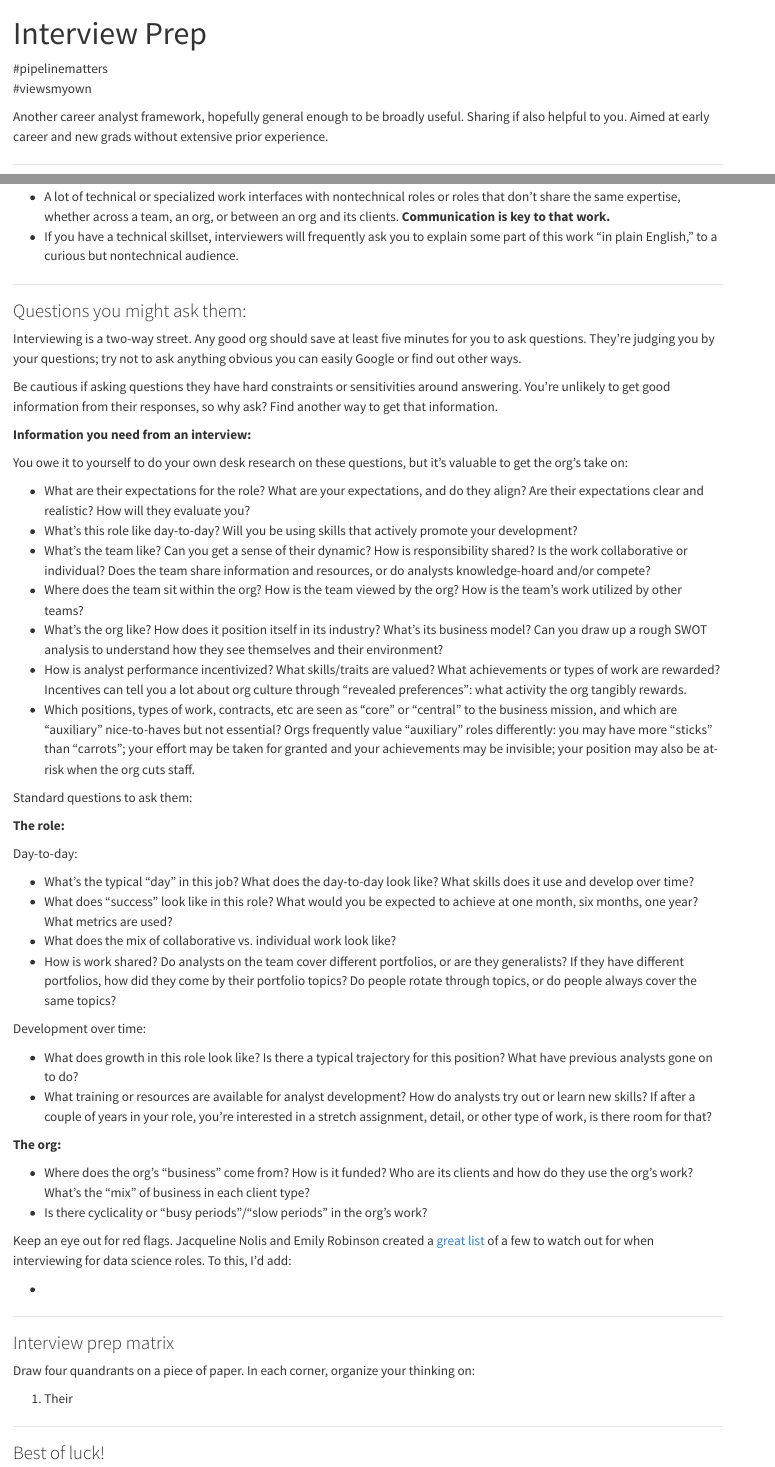
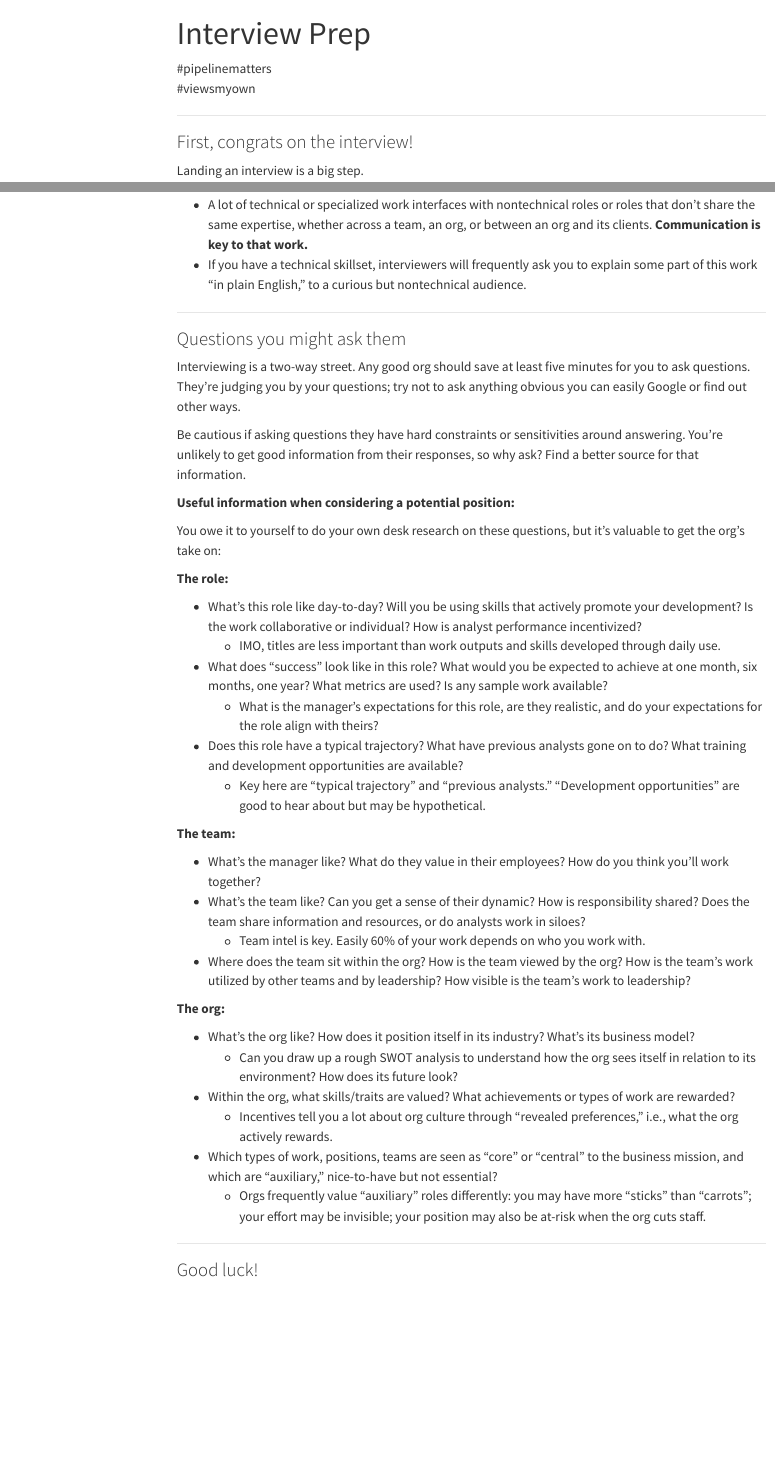
Before and after one commit to anna-steph/analyst-letters, a Quarto document (work-thoughts/interview-prep.qmd): the page in a window 1100 px wide, from its top, and a second part further down, joined at a grey line. Rendered offline with R 4.5, knitr and Pandoc in place of Quarto, with nearby package versions; menus at the side of the page are left out.

Commit message:
initial blog build

```diff
--- a/_quarto.yml
+++ b/_quarto.yml
@@ -2,4 +2,3 @@ project:
   type: website
 
 website:
-  title: "Letters to a Young Analyst"
@@ -8,0 +9 @@ website:
+    right: "This page is built with ❤️ and [Quarto](https://quarto.org/)."
@@ -8,0 +15 @@ website:
+    align: center
@@ -9,5 +21,2 @@ website:
       - href: index.qmd
-        text: Letters
-      - href: about.qmd
         text: About Letters
-      - text: Work Thoughts
@@ -16,5 +24,10 @@ website:
+        text: Work Thoughts
+        contents:
+          - href: work-thoughts/work-as-training.qmd
             text: Work as Training
-          - href: job-research.qmd
-            text: Job Research
-          - href: interview-prep.qmd
+          - href: work-thoughts/job-research.qmd
+            text: Career Research
+          - href: work-thoughts/interview-prep.qmd
             text: Interview Prep
+
+format:
--- a/interview-prep.qmd
+++ b/work-thoughts/interview-prep.qmd
@@ -6,6 +6,3 @@ format: html
 \#pipelinematters
 \#viewsmyown
 
-Another career analyst framework, hopefully general enough to be broadly useful.
-Sharing if also helpful to you. Aimed at early career and new grads without
-extensive prior experience.
@@ -14,3 +10,4 @@ extensive prior experience.
 
 ### First, congrats on the interview!
 
+Landing an interview is a big step.
@@ -130,7 +128,7 @@ some part of this work "in plain English," to a curious but nontechnical audienc
 
 ---
 
-### Questions you might ask them:
+### Questions you might ask them
 
 Interviewing is a two-way street. Any good org should save at least five minutes
 for you to ask questions. They're judging you by your questions; try not to ask anything
@@ -138,83 +136,50 @@ obvious you can easily Google or find out other ways.
 
 Be cautious if asking questions they have hard constraints or sensitivities around answering.
 You're unlikely to get good information from their responses, so why ask?
-Find another way to get that information.
+Find a better source for that information.
 
-**Information you need from an interview:**
+**Useful information when considering a potential position:**
 
 You owe it to yourself to do your own desk research on these questions,
 but it's valuable to get the org's take on:
 
-- What are their expectations for the role? What are your expectations, and do
-they align? Are their expectations clear and realistic? How will they evaluate you?
-- What's this role like day-to-day? Will you be using skills that actively promote your
-development?
-- What's the team like? Can you get a sense of their dynamic? How is responsibility
-shared? Is the work collaborative or individual? Does the team share information
-and resources, or do analysts knowledge-hoard and/or compete?
-- Where does the team sit within the org? How is the team viewed by the org? How
-is the team's work utilized by other teams?
-- What's the org like? How does it position itself in its industry? What's its
-business model? Can you draw up a rough SWOT analysis to understand how they see themselves
-and their environment?
-- How is analyst performance incentivized? What skills/traits are valued? What achievements
-or types of work are rewarded? Incentives can tell you a lot about org culture through
-"revealed preferences": what activity the org tangibly rewards.
-- Which positions, types of work, contracts, etc are seen as "core" or "central" to the
-business mission, and which are "auxiliary" nice-to-haves but not essential?
-Orgs frequently value "auxiliary" roles differently: you may have more "sticks" than
-"carrots"; your effort may be taken for granted and your achievements may be invisible;
-your position may also be at-risk when the org cuts staff.
-
-Standard questions to ask them:
-
 **The role:**
 
-Day-to-day:
+- What's this role like day-to-day? Will you be using skills that actively promote your
+development? Is the work collaborative or individual? How is analyst performance incentivized?
+  - IMO, titles are less important than work outputs and skills developed through daily use.
+- What does "success" look like in this role? What would you be expected to achieve at
+one month, six months, one year? What metrics are used? Is any sample work available?
+  - What is the manager's expectations for this role, are they realistic, and do your expectations for the role align with theirs?
+- Does this role have a typical trajectory? What have previous analysts gone on to do?
+What training and development opportunities are available?
+  - Key here are "typical trajectory" and "previous analysts." "Development opportunities"
+  are good to hear about but may be hypothetical.
 
-- What's the typical "day" in this job? What does the day-to-day look like? What skills
-does it use and develop over time?
-- What does "success" look like in this role? What would you be expected to achieve at
-one month, six months, one year? What metrics are used?
-- What does the mix of collaborative vs. individual work look like?
-- How is work shared? Do analysts on the team cover different portfolios, or are
-they generalists? If they have different portfolios, how did they come by their
-portfolio topics? Do people rotate through topics, or do people always cover the same topics?
+**The team:**
 
-Development over time:
-
-- What does growth in this role look like? Is there a typical trajectory for this position?
-What have previous analysts gone on to do?
-- What training or resources are available for analyst development? How do analysts
-try out or learn new skills? If after a couple of years in your role, you're interested
-in a stretch assignment, detail, or other type of work, is there room for that?
+- What's the manager like? What do they value in their employees? How do you think
+you'll work together?
+- What's the team like? Can you get a sense of their dynamic? How is responsibility
+shared? Does the team share information and resources, or do analysts work in siloes?
+  - Team intel is key. Easily 60% of your work depends on who you work with.
+- Where does the team sit within the org? How is the team viewed by the org? How
+is the team's work utilized by other teams and by leadership? How visible is the team's
+work to leadership?
 
 **The org:**
 
-- Where does the org's "business" come from? How is it funded? Who are its clients and
-how do they use the org's work? What's the "mix" of business in each client type?
-- Is there cyclicality or "busy periods"/"slow periods" in the org's work?
-
-
-Keep an eye out for red flags. Jacqueline Nolis and Emily Robinson created
-a [great list](https://jnolis.com/blog/red_flags/) of a few to watch out for when
-interviewing for data science roles. To this, I'd add:
-
--
-
+- What's the org like? How does it position itself in its industry? What's its
+business model?
+  - Can you draw up a rough SWOT analysis to understand how the org sees itself
+in relation to its environment? How does its future look?
+- Within the org, what skills/traits are valued? What achievements or types of work are rewarded?
+  - Incentives tell you a lot about org culture through "revealed preferences," i.e., what the org actively rewards.
+- Which types of work, positions, teams are seen as "core" or "central" to the
+business mission, and which are "auxiliary," nice-to-have but not essential?
+  - Orgs frequently value "auxiliary" roles differently: you may have more "sticks" than
+"carrots"; your effort may be invisible; your position may also be at-risk when the org cuts staff.
 
 ---
 
-### Interview prep matrix
-
-Draw four quandrants on a piece of paper. In each corner, organize your thinking on:
-
-1. Their
-
-
-
-
-
----
-
-### Best of luck!
+### Good luck!
```
Also changed, not shown: about.qmd (+3 -5 lines), index.qmd (+52 -2 lines), work-thoughts/index.qmd (added, +5 -0 lines), work-thoughts/job-research.qmd (renamed from job-research.qmd, +8 -4 lines), work-thoughts/work-as-training.qmd (renamed from work-as-training.qmd, +5 -8 lines), assets/pic-459451.jpg (added), assets/sorry-the-lifestyle.jpg (added), _quarto.yml (23 more changed lines), work-thoughts/interview-prep.qmd (18 more changed lines).
